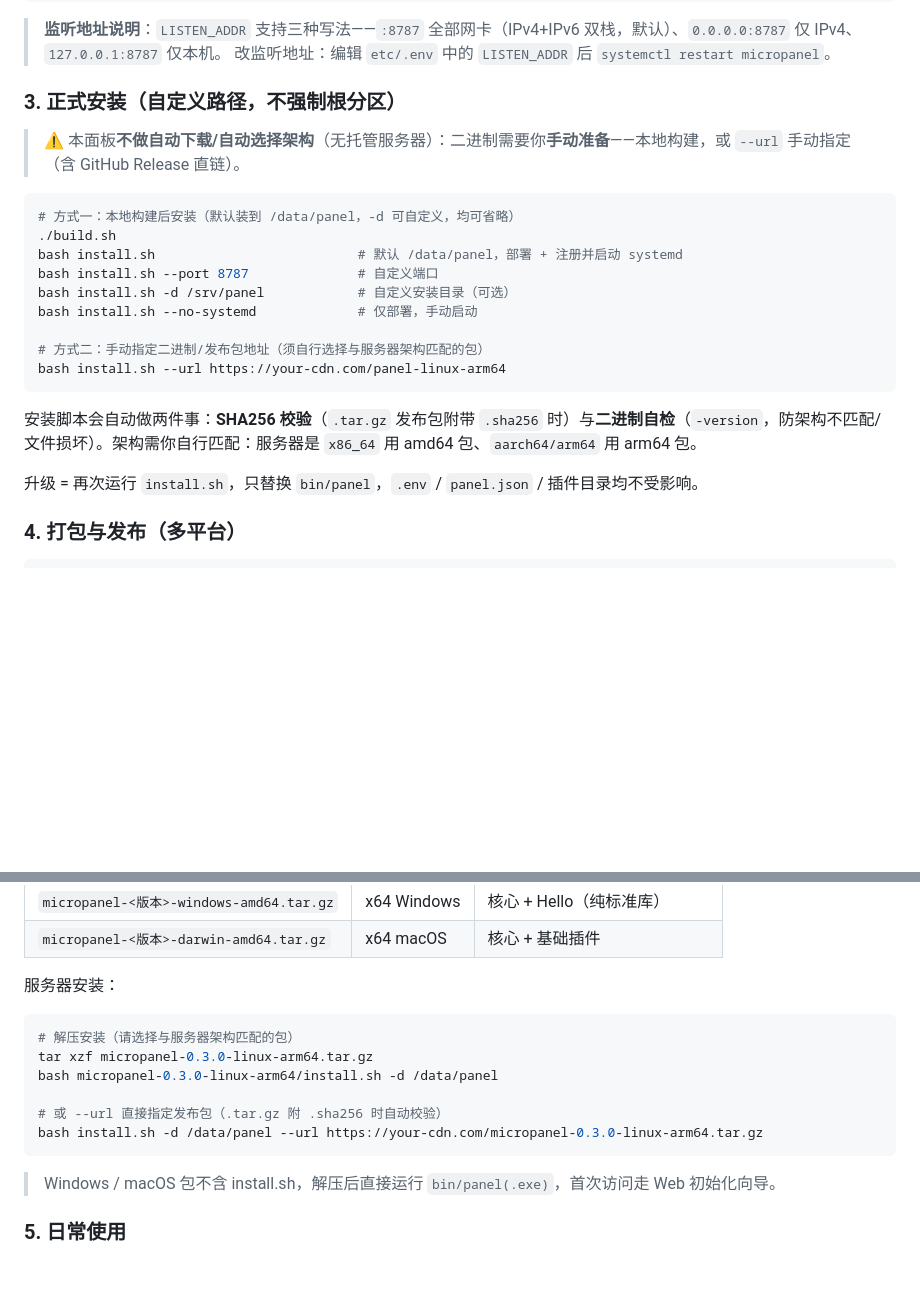
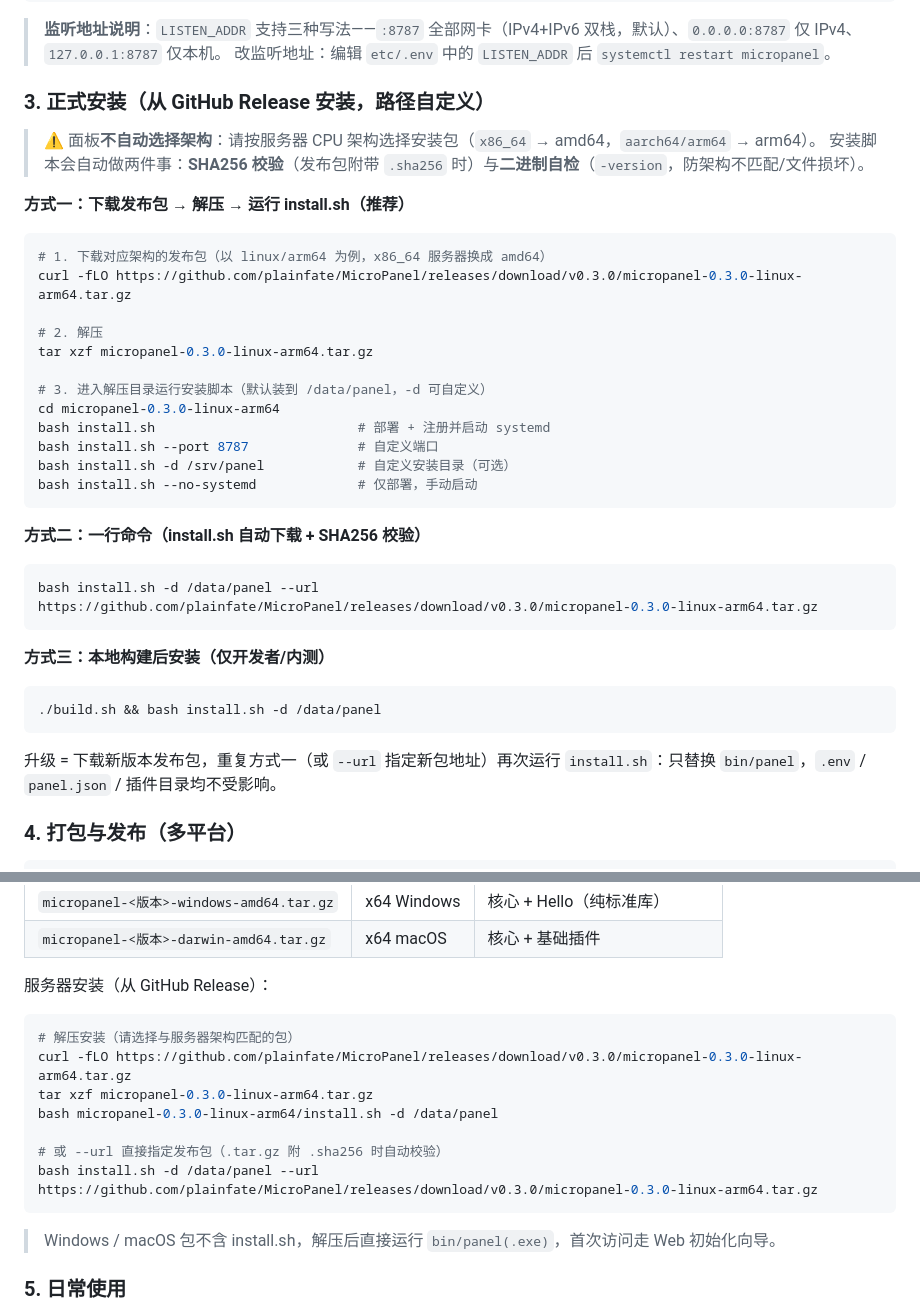
Before and after one commit to plainfate/IotaPanel, a Markdown page: README.md, 2 parts joined by grey strips. Drawn GitHub-style; blank space fills up the shorter version.

Commit message:
docs: make GitHub Release download the primary install path
Formal install now leads with download the release tarball -> extract ->
run install.sh; local build is demoted to a developer-only option.
Use real GitHub release URLs instead of placeholder CDN links.

````diff
--- a/README.md
+++ b/README.md
@@ -35,25 +35,41 @@ PANEL_HOME=/tmp/mp-dev ./bin/panel
 > **监听地址说明**：`LISTEN_ADDR` 支持三种写法——`:8787` 全部网卡（IPv4+IPv6 双栈，默认）、`0.0.0.0:8787` 仅 IPv4、`127.0.0.1:8787` 仅本机。
 > 改监听地址：编辑 `etc/.env` 中的 `LISTEN_ADDR` 后 `systemctl restart micropanel`。
 
-### 3. 正式安装（自定义路径，不强制根分区）
+### 3. 正式安装（从 GitHub Release 安装，路径自定义）
 
-> ⚠️ 本面板**不做自动下载/自动选择架构**（无托管服务器）：二进制需要你**手动准备**——本地构建，或 `--url` 手动指定（含 GitHub Release 直链）。
+> ⚠️ 面板**不自动选择架构**：请按服务器 CPU 架构选择安装包（`x86_64` → amd64，`aarch64/arm64` → arm64）。
+> 安装脚本会自动做两件事：**SHA256 校验**（发布包附带 `.sha256` 时）与**二进制自检**（`-version`，防架构不匹配/文件损坏）。
+
+**方式一：下载发布包 → 解压 → 运行 install.sh（推荐）**
 
 ```bash
-# 方式一：本地构建后安装（默认装到 /data/panel，-d 可自定义，均可省略）
-./build.sh
-bash install.sh                          # 默认 /data/panel，部署 + 注册并启动 systemd
+# 1. 下载对应架构的发布包（以 linux/arm64 为例，x86_64 服务器换成 amd64）
+curl -fLO https://github.com/plainfate/MicroPanel/releases/download/v0.3.0/micropanel-0.3.0-linux-arm64.tar.gz
+
+# 2. 解压
+tar xzf micropanel-0.3.0-linux-arm64.tar.gz
+
+# 3. 进入解压目录运行安装脚本（默认装到 /data/panel，-d 可自定义）
+cd micropanel-0.3.0-linux-arm64
+bash install.sh                          # 部署 + 注册并启动 systemd
 bash install.sh --port 8787              # 自定义端口
 bash install.sh -d /srv/panel            # 自定义安装目录（可选）
 bash install.sh --no-systemd             # 仅部署，手动启动
-
-# 方式二：手动指定二进制/发布包地址（须自行选择与服务器架构匹配的包）
-bash install.sh --url https://your-cdn.com/panel-linux-arm64
 ```
 
-安装脚本会自动做两件事：**SHA256 校验**（`.tar.gz` 发布包附带 `.sha256` 时）与**二进制自检**（`-version`，防架构不匹配/文件损坏）。架构需你自行匹配：服务器是 `x86_64` 用 amd64 包、`aarch64/arm64` 用 arm64 包。
+**方式二：一行命令（install.sh 自动下载 + SHA256 校验）**
 
-升级 = 再次运行 `install.sh`，只替换 `bin/panel`，`.env` / `panel.json` / 插件目录均不受影响。
+```bash
+bash install.sh -d /data/panel --url https://github.com/plainfate/MicroPanel/releases/download/v0.3.0/micropanel-0.3.0-linux-arm64.tar.gz
+```
+
+**方式三：本地构建后安装（仅开发者/内测）**
+
+```bash
+./build.sh && bash install.sh -d /data/panel
+```
+
+升级 = 下载新版本发布包，重复方式一（或 `--url` 指定新包地址）再次运行 `install.sh`：只替换 `bin/panel`，`.env` / `panel.json` / 插件目录均不受影响。
 
 
 ### 4. 打包与发布（多平台）
@@ -73,15 +89,16 @@ bash install.sh --url https://your-cdn.com/panel-linux-arm64
 | `micropanel-<版本>-windows-amd64.tar.gz` | x64 Windows | 核心 + Hello（纯标准库） |
 | `micropanel-<版本>-darwin-amd64.tar.gz` | x64 macOS | 核心 + 基础插件 |
 
-服务器安装：
+服务器安装（从 GitHub Release）：
 
 ```bash
 # 解压安装（请选择与服务器架构匹配的包）
+curl -fLO https://github.com/plainfate/MicroPanel/releases/download/v0.3.0/micropanel-0.3.0-linux-arm64.tar.gz
 tar xzf micropanel-0.3.0-linux-arm64.tar.gz
 bash micropanel-0.3.0-linux-arm64/install.sh -d /data/panel
 
 # 或 --url 直接指定发布包（.tar.gz 附 .sha256 时自动校验）
-bash install.sh -d /data/panel --url https://your-cdn.com/micropanel-0.3.0-linux-arm64.tar.gz
+bash install.sh -d /data/panel --url https://github.com/plainfate/MicroPanel/releases/download/v0.3.0/micropanel-0.3.0-linux-arm64.tar.gz
 ```
 
 > Windows / macOS 包不含 install.sh，解压后直接运行 `bin/panel(.exe)`，首次访问走 Web 初始化向导。
````
